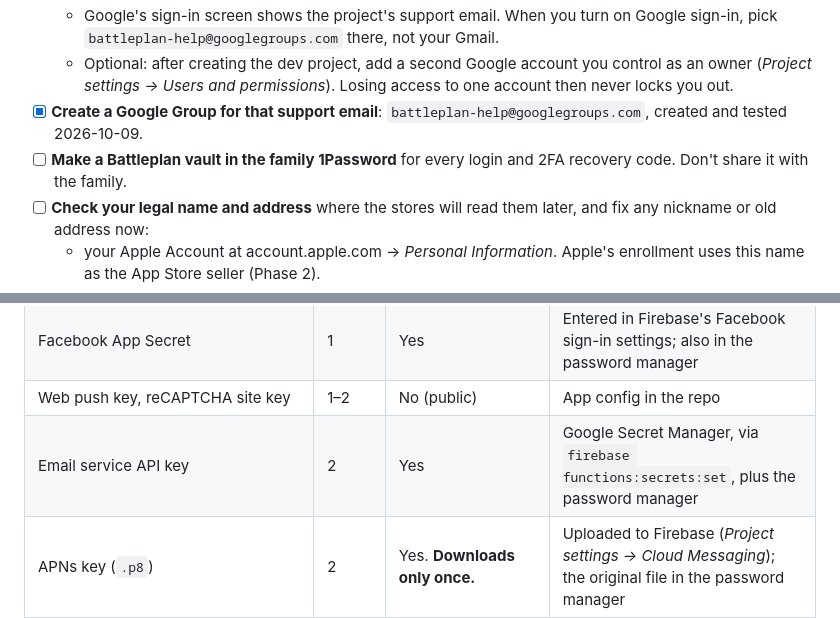
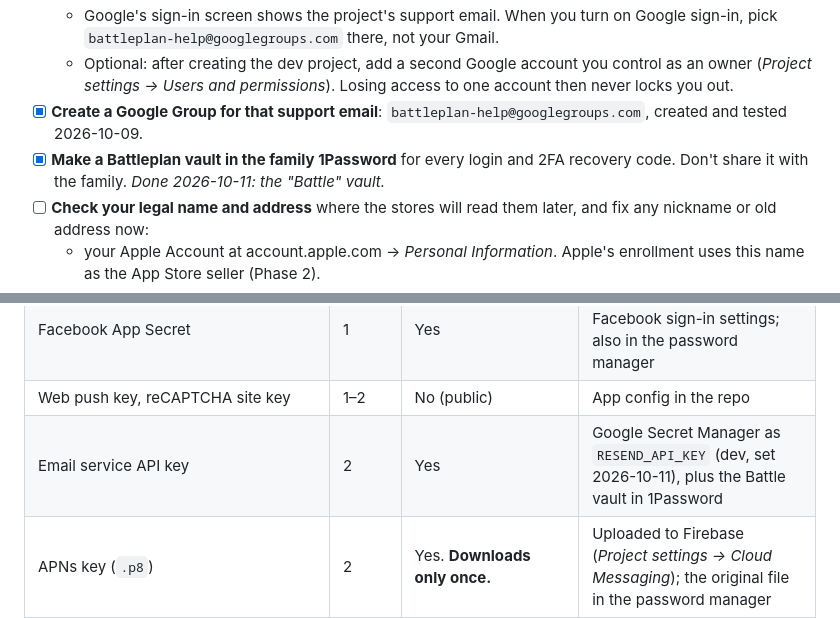
Before and after one commit to jfreema/battleplan, a Markdown page: TODO.md, 2 parts joined by grey strips. Drawn GitHub-style.

```diff
--- a/TODO.md
+++ b/TODO.md
@@ -58,7 +58,7 @@ You won't write any Java. Android's build tools and Firebase's local database em
   - Google's sign-in screen shows the project's support email. When you turn on Google sign-in, pick `battleplan-help@googlegroups.com` there, not your Gmail.
   - Optional: after creating the dev project, add a second Google account you control as an owner (*Project settings → Users and permissions*). Losing access to one account then never locks you out.
 - [x] **Create a Google Group for that support email**: `battleplan-help@googlegroups.com`, created and tested 2026-10-09.
-- [ ] **Make a Battleplan vault in the family 1Password** for every login and 2FA recovery code. Don't share it with the family.
+- [x] **Make a Battleplan vault in the family 1Password** for every login and 2FA recovery code. Don't share it with the family. *Done 2026-10-11: the "Battle" vault.*
 - [ ] **Check your legal name and address** where the stores will read them later, and fix any nickname or old address now:
   - your Apple Account at account.apple.com → *Personal Information*. Apple's enrollment uses this name as the App Store seller (Phase 2).
   - your Google payments profile at pay.google.com → *Settings*. Google Play's personal account takes your name and address from it and checks them against your ID (Phase 3).
@@ -153,7 +153,7 @@ I'll tell you when each of these comes up.
 | Service-account JSON key files | — | Avoid creating them | Local admin scripts use your `gcloud auth application-default login` instead |
 | Facebook App Secret | 1 | Yes | Entered in Firebase's Facebook sign-in settings; also in the password manager |
 | Web push key, reCAPTCHA site key | 1–2 | No (public) | App config in the repo |
-| Email service API key | 2 | Yes | Google Secret Manager, via `firebase functions:secrets:set`, plus the password manager |
+| Email service API key | 2 | Yes | Google Secret Manager as `RESEND_API_KEY` (dev, set 2026-10-11), plus the Battle vault in 1Password |
 | APNs key (`.p8`) | 2 | Yes. **Downloads only once.** | Uploaded to Firebase (*Project settings → Cloud Messaging*); the original file in the password manager |
 | Sign in with Apple key (`.p8`) | 2 | Yes. Downloads only once. | Entered in Firebase's Apple sign-in settings; the original in the password manager |
 | Android upload keystore and passwords | 3 | Yes | Password manager, plus an offline backup |
```
Also changed, not shown: docs/ROADMAP.md (+2 -2 lines).
